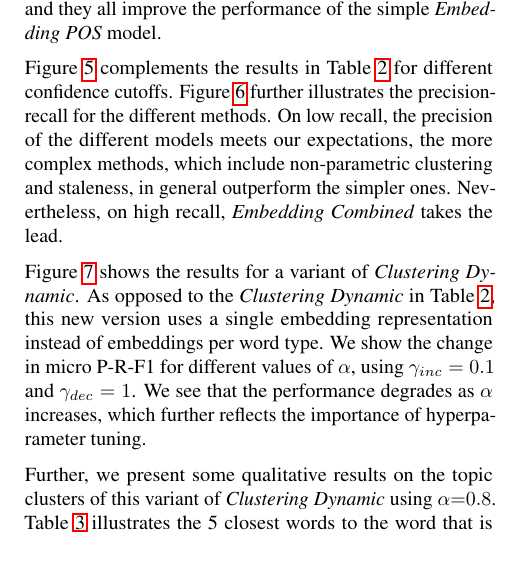
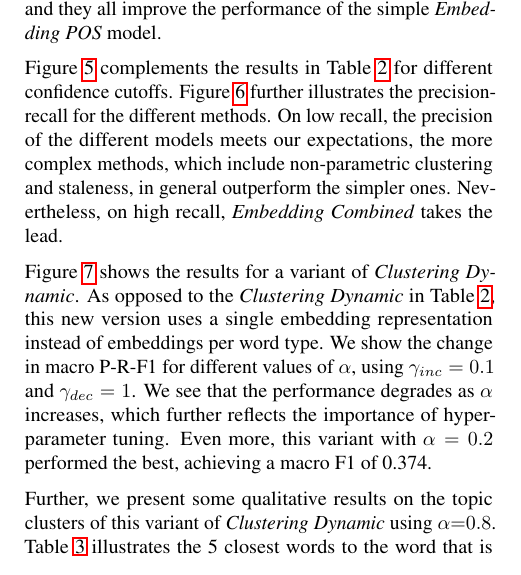
Before and after one commit to nachocano/trec-kba, a LaTeX paper (paper/kba-notebook/kba-notebook.tex): part of one column of page 7 of 10, cut so that both start at the same text. Compiled offline with pdfLaTeX.

Commit message:
adding alpha 0.2 result. best one

```diff
--- a/paper/kba-notebook/kba-notebook.tex
+++ b/paper/kba-notebook/kba-notebook.tex
@@ -726,7 +726,7 @@ Figure \ref{precrecall} further illustrates the precision-recall for the differe
 
 %We achieve the best result when $\gamma_i=0.5$ and $\gamma_d=0.2$, still lower than \textit{Embedding Combined} but better than previous {\textit{Clustering Dynamic}}. In general, lower $\gamma_d$ seems to be doing a better job. These results further reflect the importance of hyperparameter tuning.
 
-Figure \ref{varyingalpha} shows the results for a variant of {\textit{Clustering Dynamic}}. As opposed to the {\textit{Clustering Dynamic}} in Table \ref{resMacro}, this new version uses a single embedding representation instead of embeddings per word type. We show the change in micro P-R-F1 for different values of $\alpha$, using $\gamma_{inc}=0.1$ and $\gamma_{dec}=1$. We see that the performance degrades as $\alpha$ increases, which further reflects the importance of hyperparameter tuning.
+Figure \ref{varyingalpha} shows the results for a variant of {\textit{Clustering Dynamic}}. As opposed to the {\textit{Clustering Dynamic}} in Table \ref{resMacro}, this new version uses a single embedding representation instead of embeddings per word type. We show the change in macro P-R-F1 for different values of $\alpha$, using $\gamma_{inc}=0.1$ and $\gamma_{dec}=1$. We see that the performance degrades as $\alpha$ increases, which further reflects the importance of hyperparameter tuning. Even more, this variant with $\alpha=0.2$ performed the best, achieving a macro F1 of 0.374.
 
 \begin{figure}[tb]
 \centering
```
Also changed, not shown: paper/kba-notebook/kba-notebook.tex (2 more changed lines).
